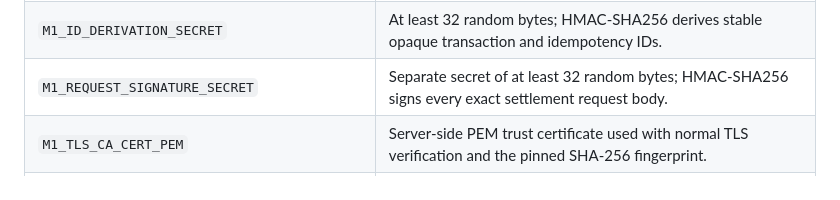
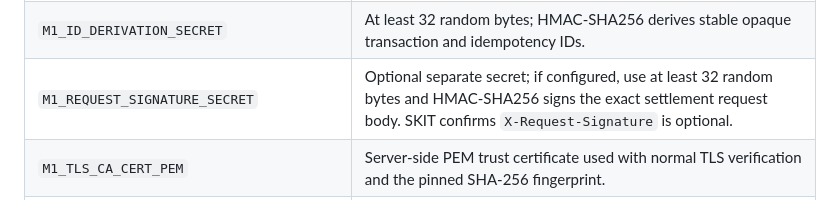
Before and after one commit to Shayaannawaz65/shayaannawaz65-gmail.com, a Markdown page: docs/M1_RECEIVER_DEPLOYMENT.md, the part around the change. Drawn GitHub-style.

Commit message:
Document optional M1 request signature and token exchange

```diff
--- a/docs/M1_RECEIVER_DEPLOYMENT.md
+++ b/docs/M1_RECEIVER_DEPLOYMENT.md
@@ -21,7 +21,7 @@ build variables or commit their values.
 | `M1_TOKEN_NETWORK` | Must be `TRON Mainnet TRC20`. |
 | `M1_TREASURY_WALLET` | Approved TRON Base58Check wallet address, server-side only. |
 | `M1_ID_DERIVATION_SECRET` | At least 32 random bytes; HMAC-SHA256 derives stable opaque transaction and idempotency IDs. |
-| `M1_REQUEST_SIGNATURE_SECRET` | Separate secret of at least 32 random bytes; HMAC-SHA256 signs every exact settlement request body. |
+| `M1_REQUEST_SIGNATURE_SECRET` | Optional separate secret; if configured, use at least 32 random bytes and HMAC-SHA256 signs the exact settlement request body. SKIT confirms `X-Request-Signature` is optional. |
 | `M1_TLS_CA_CERT_PEM` | Server-side PEM trust certificate used with normal TLS verification and the pinned SHA-256 fingerprint. |
 | `M1_CALLBACK_URL` | Stable HTTPS callback URL. Callback authentication must be approved before callbacks can update status. |
 | `T2T_DATABASE_URL` or existing `DATABASE_URL_UNPOOLED` | Existing PostgreSQL connection. Use server-side Vercel configuration only. |
```
